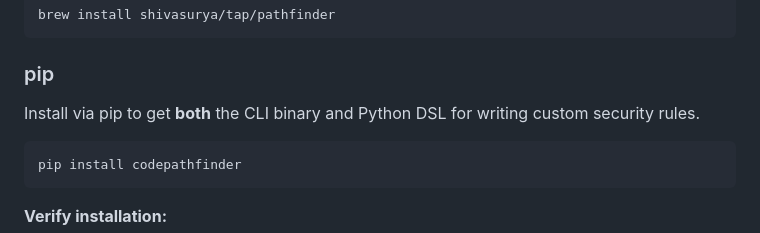
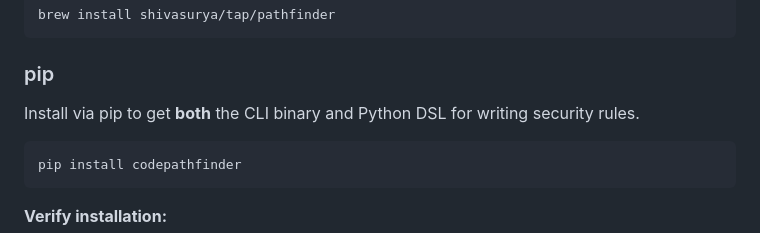
Before and after one commit to shivasurya/code-pathfinder, a Markdown page: README.md, the part around the change. GitHub-like rendering.

Commit message:
docs: remove 'custom' from security rules description

````diff
--- a/README.md
+++ b/README.md
@@ -64,7 +64,7 @@ brew install shivasurya/tap/pathfinder
 
 ### pip
 
-Install via pip to get **both** the CLI binary and Python DSL for writing custom security rules.
+Install via pip to get **both** the CLI binary and Python DSL for writing security rules.
 
 ```bash
 pip install codepathfinder
````
